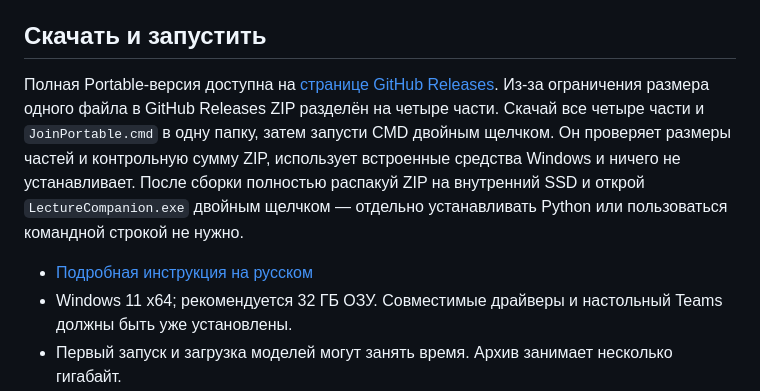
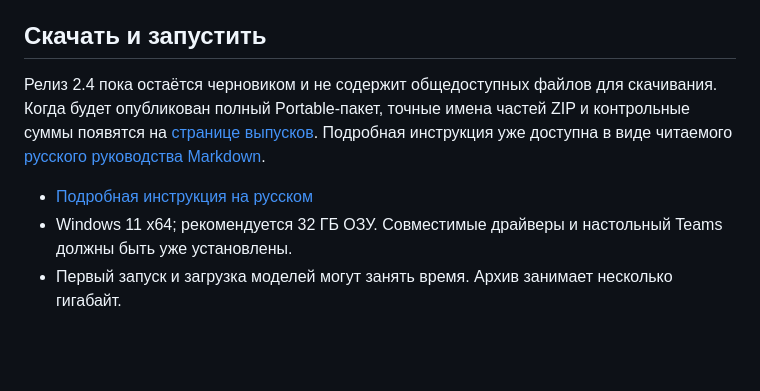
Before and after one commit to popovantondev/LectureCompanion, a Markdown page: README.ru.md, the part around one of its changes. Rendered like a GitHub page; blank space fills up the shorter version.

Commit message:
docs: link readable guides and clarify release status

```diff
--- a/README.ru.md
+++ b/README.ru.md
@@ -21,5 +21,5 @@ Lecture Companion помогает следить за IT-лекциями в Mi
 
 ## Скачать и запустить
 
-Полная Portable-версия доступна на [странице GitHub Releases](https://github.com/popovantondev/LectureCompanion/releases). Из-за ограничения размера одного файла в GitHub Releases ZIP разделён на четыре части. Скачай все четыре части и `JoinPortable.cmd` в одну папку, затем запусти CMD двойным щелчком. Он проверяет размеры частей и контрольную сумму ZIP, использует встроенные средства Windows и ничего не устанавливает. После сборки полностью распакуй ZIP на внутренний SSD и открой `LectureCompanion.exe` двойным щелчком — отдельно устанавливать Python или пользоваться командной строкой не нужно.
+Релиз 2.4 пока остаётся черновиком и не содержит общедоступных файлов для скачивания. Когда будет опубликован полный Portable-пакет, точные имена частей ZIP и контрольные суммы появятся на [странице выпусков](https://github.com/popovantondev/LectureCompanion/releases). Подробная инструкция уже доступна в виде читаемого [русского руководства Markdown](docs/USER_GUIDE.ru.md).
 
```
Also changed, not shown: other parts of README.ru.md (+1 -1 lines).
